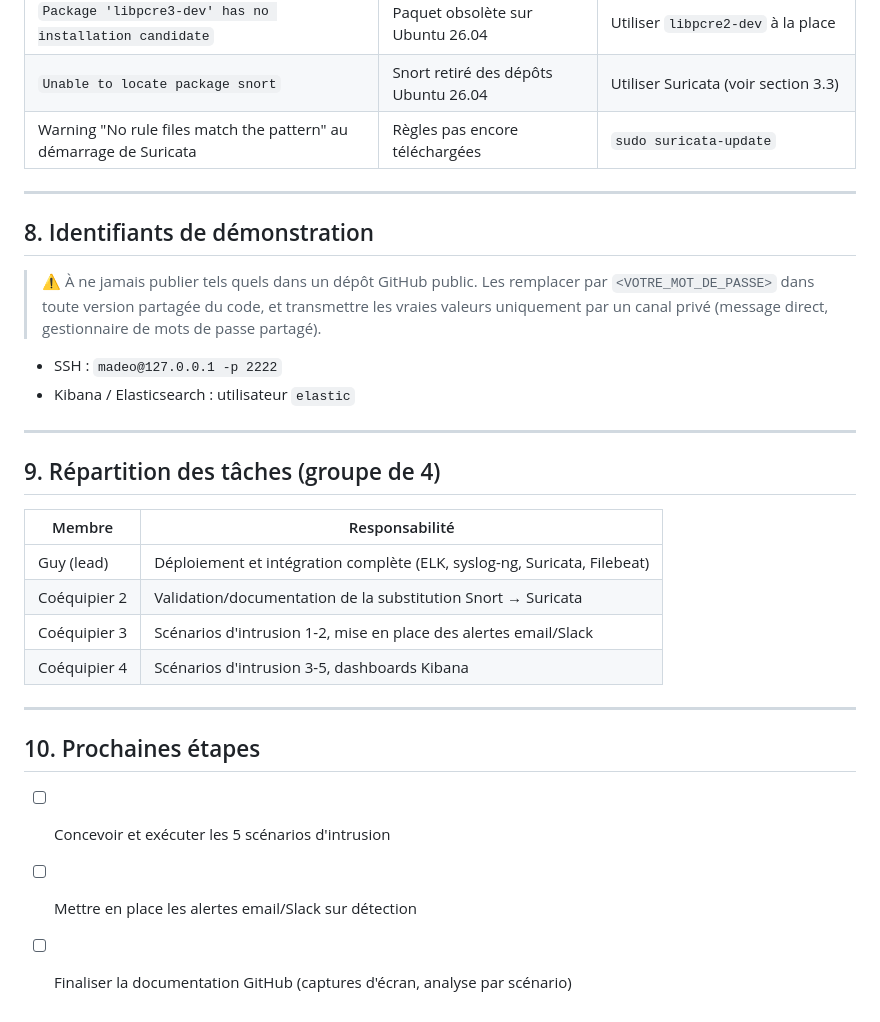
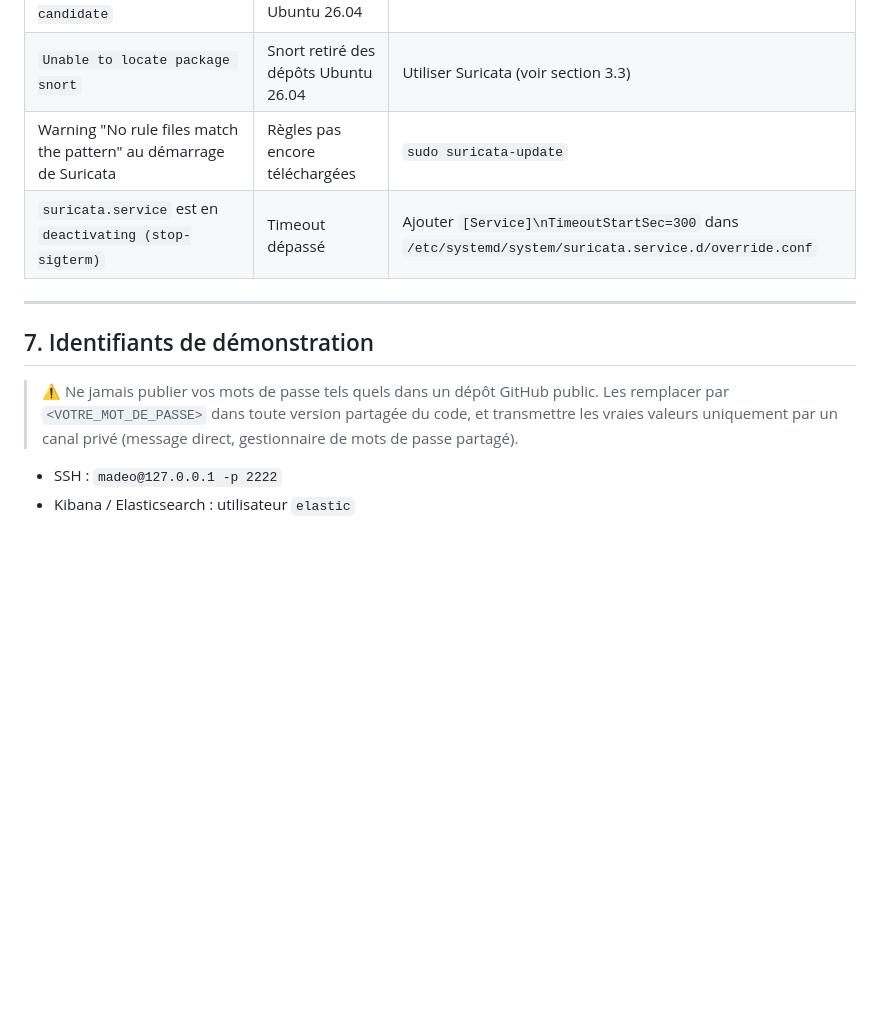
Before and after one commit to SimonDelep/-Syst-me_de_d-tection_d_anomalies-, a Markdown page: README.md, the part around one of its changes. Drawn GitHub-style; blank space fills up the shorter version.

```diff
--- a/README.md
+++ b/README.md
@@ -297,31 +278,13 @@ sudo grep -i "<mot-clé>" /var/lib/suricata/rules/suricata.rules
 | `Package 'libpcre3-dev' has no installation candidate` | Paquet obsolète sur Ubuntu 26.04 | Utiliser `libpcre2-dev` à la place |
 | `Unable to locate package snort` | Snort retiré des dépôts Ubuntu 26.04 | Utiliser Suricata (voir section 3.3) |
 | Warning "No rule files match the pattern" au démarrage de Suricata | Règles pas encore téléchargées | `sudo suricata-update` |
+| `suricata.service` est en `deactivating (stop-sigterm)` | Timeout dépassé | Ajouter `[Service]\nTimeoutStartSec=300` dans `/etc/systemd/system/suricata.service.d/override.conf` |
 
 ---
 
-## 8. Identifiants de démonstration
+## 7. Identifiants de démonstration
 
-> ⚠️ À ne jamais publier tels quels dans un dépôt GitHub public. Les remplacer par `<VOTRE_MOT_DE_PASSE>` dans toute version partagée du code, et transmettre les vraies valeurs uniquement par un canal privé (message direct, gestionnaire de mots de passe partagé).
+> ⚠️ Ne jamais publier vos mots de passe tels quels dans un dépôt GitHub public. Les remplacer par `<VOTRE_MOT_DE_PASSE>` dans toute version partagée du code, et transmettre les vraies valeurs uniquement par un canal privé (message direct, gestionnaire de mots de passe partagé).
 
 - SSH : `madeo@127.0.0.1 -p 2222`
 - Kibana / Elasticsearch : utilisateur `elastic`
-
----
-
-## 9. Répartition des tâches (groupe de 4)
-
-| Membre | Responsabilité |
-|---|---|
-| Guy (lead) | Déploiement et intégration complète (ELK, syslog-ng, Suricata, Filebeat) |
-| Coéquipier 2 | Validation/documentation de la substitution Snort → Suricata |
-| Coéquipier 3 | Scénarios d'intrusion 1-2, mise en place des alertes email/Slack |
-| Coéquipier 4 | Scénarios d'intrusion 3-5, dashboards Kibana |
-
----
-
-## 10. Prochaines étapes
-
-- [ ] Concevoir et exécuter les 5 scénarios d'intrusion
-- [ ] Mettre en place les alertes email/Slack sur détection
-- [ ] Finaliser la documentation GitHub (captures d'écran, analyse par scénario)
```
Also changed, not shown: other parts of README.md (+29 -48 lines).
